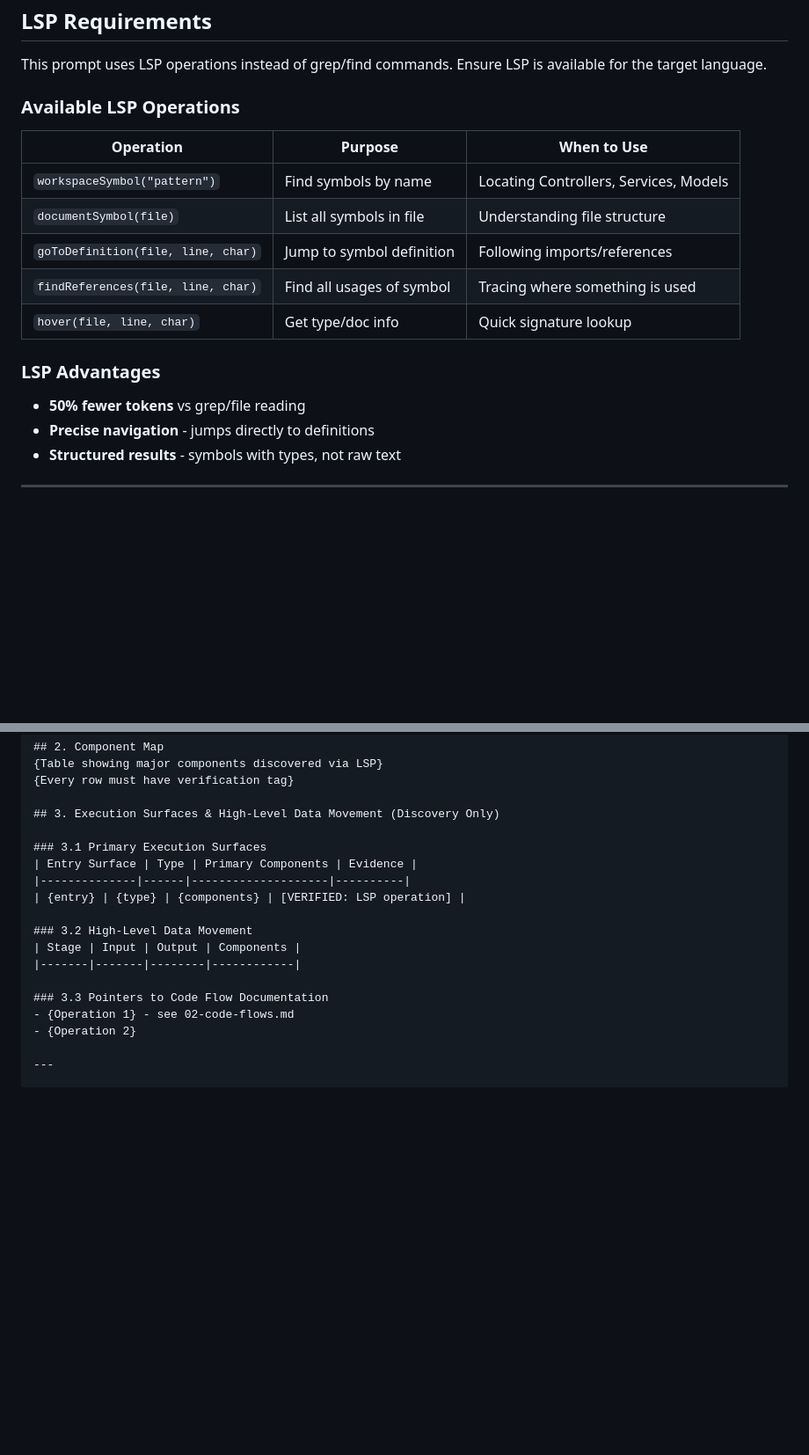
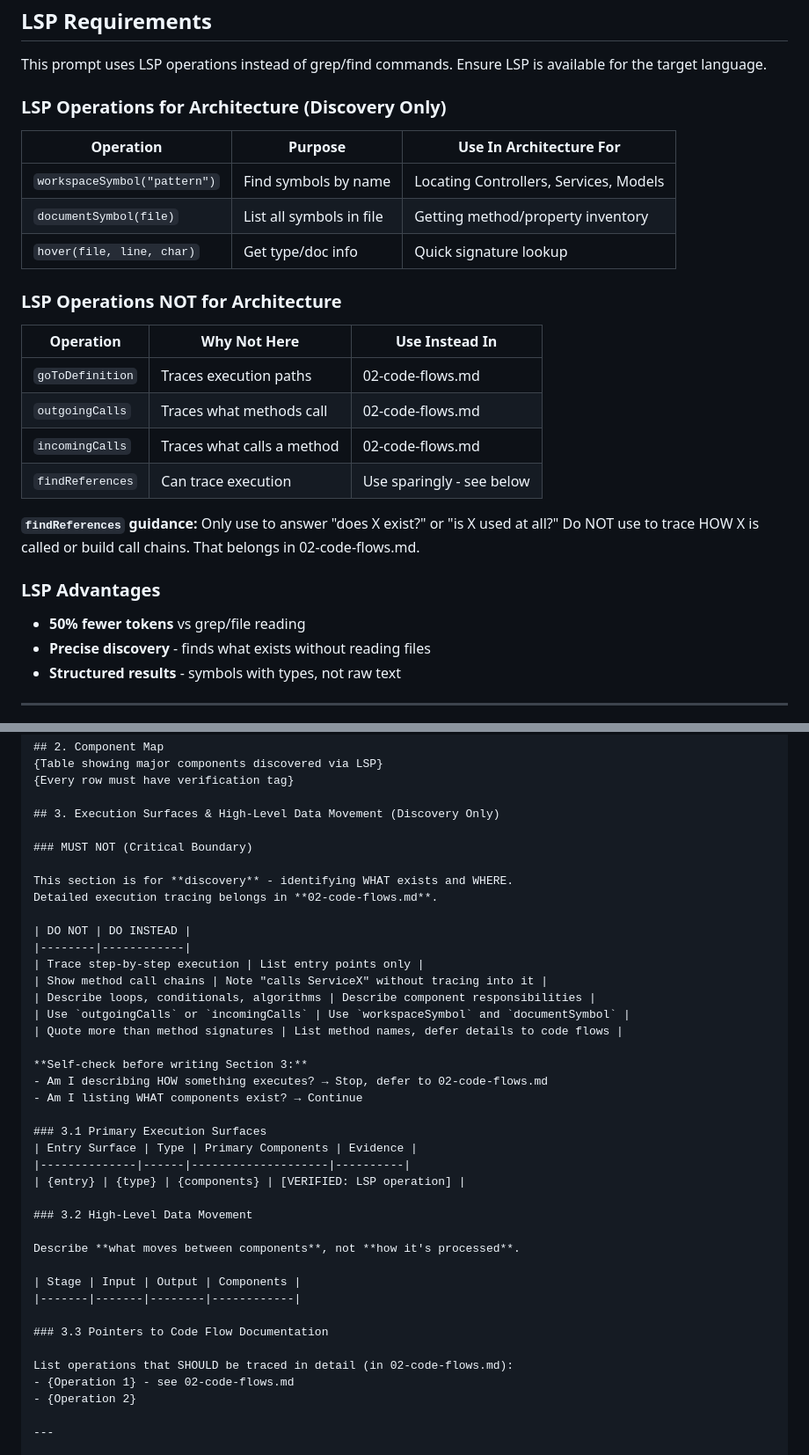
Before and after one commit to peak-flow/agent-system-mapper, a Markdown page: prompts/lsp/01-architecture-overview.md, 2 parts joined by grey strips. Shown at 88% size. GitHub-like rendering; blank space fills up the shorter version.

```diff
--- a/prompts/lsp/01-architecture-overview.md
+++ b/prompts/lsp/01-architecture-overview.md
@@ -8,19 +8,29 @@ You are a documentation agent. Your task is to create a verified Architecture Ov
 
 This prompt uses LSP operations instead of grep/find commands. Ensure LSP is available for the target language.
 
-### Available LSP Operations
+### LSP Operations for Architecture (Discovery Only)
 
-| Operation | Purpose | When to Use |
-|-----------|---------|-------------|
+| Operation | Purpose | Use In Architecture For |
+|-----------|---------|-------------------------|
 | `workspaceSymbol("pattern")` | Find symbols by name | Locating Controllers, Services, Models |
-| `documentSymbol(file)` | List all symbols in file | Understanding file structure |
-| `goToDefinition(file, line, char)` | Jump to symbol definition | Following imports/references |
-| `findReferences(file, line, char)` | Find all usages of symbol | Tracing where something is used |
+| `documentSymbol(file)` | List all symbols in file | Getting method/property inventory |
 | `hover(file, line, char)` | Get type/doc info | Quick signature lookup |
+
+### LSP Operations NOT for Architecture
+
+| Operation | Why Not Here | Use Instead In |
+|-----------|--------------|----------------|
+| `goToDefinition` | Traces execution paths | 02-code-flows.md |
+| `outgoingCalls` | Traces what methods call | 02-code-flows.md |
+| `incomingCalls` | Traces what calls a method | 02-code-flows.md |
+| `findReferences` | Can trace execution | Use sparingly - see below |
+
+**`findReferences` guidance:** Only use to answer "does X exist?" or "is X used at all?"
+Do NOT use to trace HOW X is called or build call chains. That belongs in 02-code-flows.md.
 
 ### LSP Advantages
 - **50% fewer tokens** vs grep/file reading
-- **Precise navigation** - jumps directly to definitions
+- **Precise discovery** - finds what exists without reading files
 - **Structured results** - symbols with types, not raw text
 
 ---
@@ -112,16 +122,38 @@ Your Architecture Overview MUST follow this structure:
 
 ## 3. Execution Surfaces & High-Level Data Movement (Discovery Only)
 
+### MUST NOT (Critical Boundary)
+
+This section is for **discovery** - identifying WHAT exists and WHERE.
+Detailed execution tracing belongs in **02-code-flows.md**.
+
+| DO NOT | DO INSTEAD |
+|--------|------------|
+| Trace step-by-step execution | List entry points only |
+| Show method call chains | Note "calls ServiceX" without tracing into it |
+| Describe loops, conditionals, algorithms | Describe component responsibilities |
+| Use `outgoingCalls` or `incomingCalls` | Use `workspaceSymbol` and `documentSymbol` |
+| Quote more than method signatures | List method names, defer details to code flows |
+
+**Self-check before writing Section 3:**
+- Am I describing HOW something executes? → Stop, defer to 02-code-flows.md
+- Am I listing WHAT components exist? → Continue
+
 ### 3.1 Primary Execution Surfaces
 | Entry Surface | Type | Primary Components | Evidence |
 |--------------|------|--------------------|----------|
 | {entry} | {type} | {components} | [VERIFIED: LSP operation] |
 
 ### 3.2 High-Level Data Movement
+
+Describe **what moves between components**, not **how it's processed**.
+
 | Stage | Input | Output | Components |
 |-------|-------|--------|------------|
 
 ### 3.3 Pointers to Code Flow Documentation
+
+List operations that SHOULD be traced in detail (in 02-code-flows.md):
 - {Operation 1} - see 02-code-flows.md
 - {Operation 2}
 
```
Also changed, not shown: other parts of prompts/lsp/01-architecture-overview.md (+53 -27 lines).
